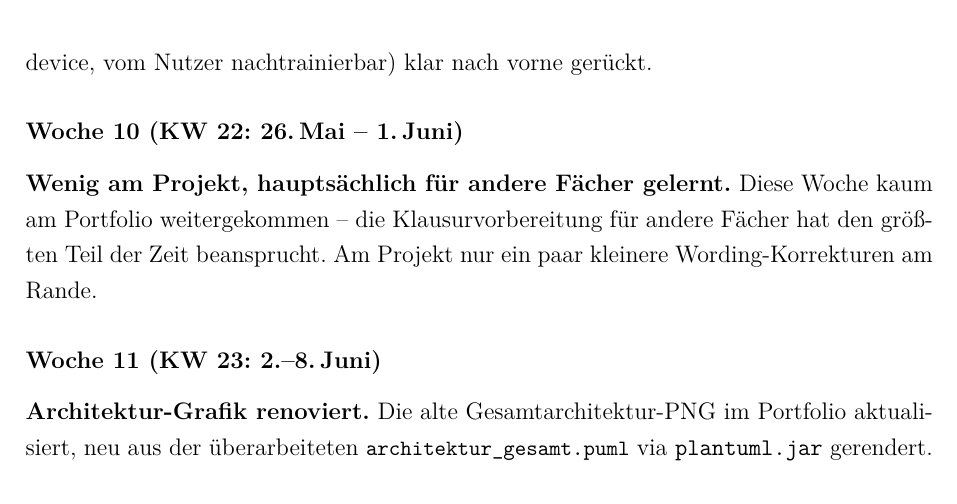
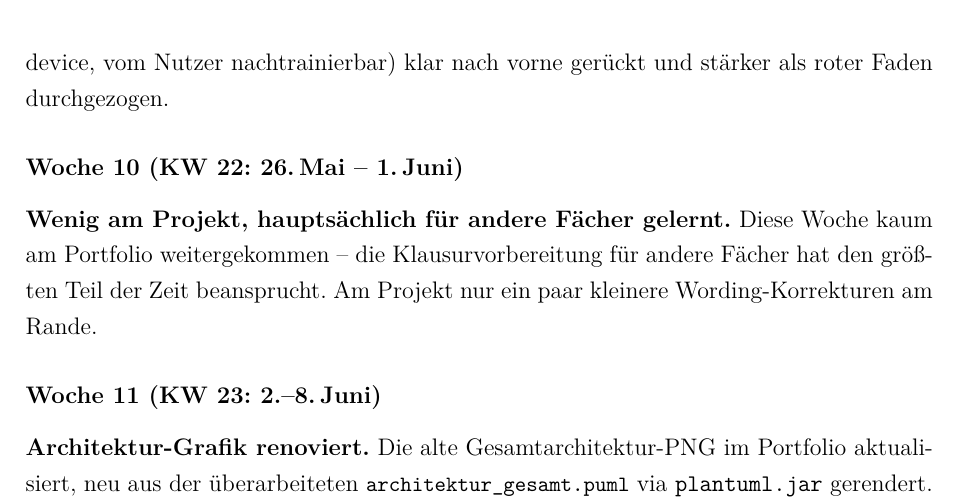
Before and after one commit to Keno-fsdf/HandyUsageRepo, a LaTeX document (portfolio/main.tex): part of page 39 of 45, cut so that both start at the same text. Compiled offline with pdfLaTeX.

Commit message:
W9: re-add the emphasis claim with better wording
Earlier removed the 'und betont' tail entirely; user wanted it kept
but rephrased. Replaced with 'und staerker als roter Faden
durchgezogen', which actually describes what the USP rewrite did
across the doc.

Co-Authored-By: Claude <noreply@anthropic.com>

```diff
--- a/portfolio/main.tex
+++ b/portfolio/main.tex
@@ -1482,7 +1482,7 @@ Schema-Wechsel zwischen alter und neuer Spaltenanordnung).
 Problemstellung).}
 Den USP-Abschnitt der Doku komplett überarbeitet -- das eine
 Hauptfeature (TinyML on-device, vom Nutzer nachtrainierbar) klar
-nach vorne gerückt.
+nach vorne gerückt und stärker als roter Faden durchgezogen.
 
 \subsubsection*{Woche 10 (KW 22: 26.\,Mai -- 1.\,Juni)}
 
```
Also changed, not shown: portfolio/main.pdf.
